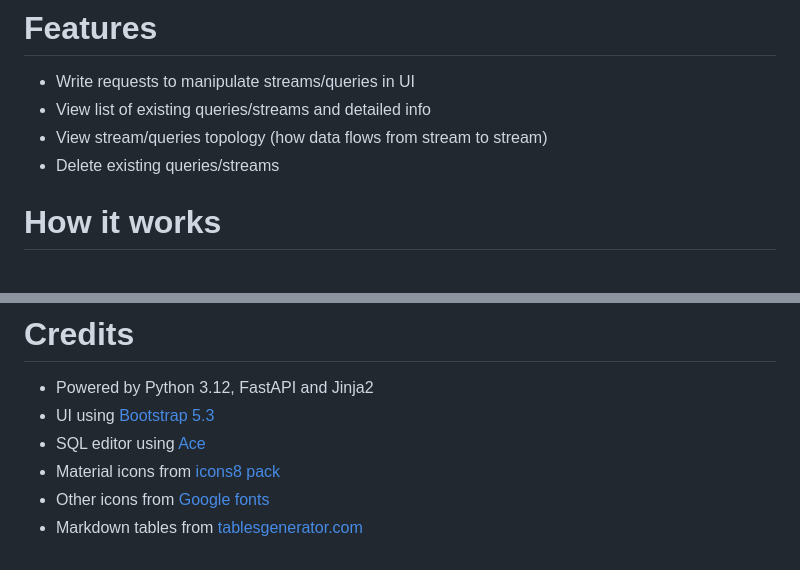
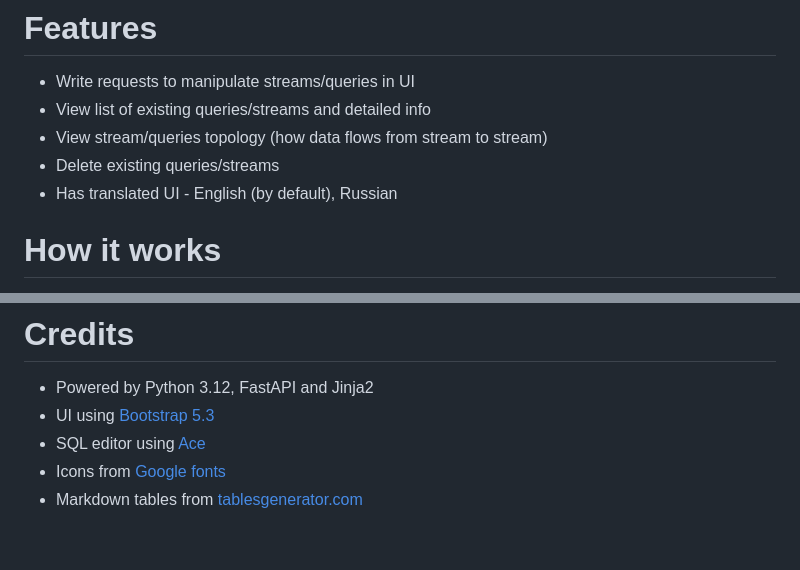
Before and after one commit to deniskrumko/ksqldb-ui, a Markdown page: README.md, 2 parts joined by grey strips. Rendered like a GitHub page.

```diff
--- a/README.md
+++ b/README.md
@@ -16,6 +16,7 @@ Checkout image on Docker Hub: https://hub.docker.com/r/deniskrumko/ksqldb-ui
 - View list of existing queries/streams and detailed info
 - View stream/queries topology (how data flows from stream to stream)
 - Delete existing queries/streams
+- Has translated UI - English (by default), Russian
 
 # How it works
 
@@ -236,6 +237,5 @@ docker-compose up -d
 - Powered by Python 3.12, FastAPI and Jinja2
 - UI using [Bootstrap 5.3](https://getbootstrap.com/docs/5.3/)
 - SQL editor using [Ace](https://ace.c9.io/)
-- Material icons from [icons8 pack](https://icons8.ru/icons/material-rounded--style-material-rounded)
-- Other icons from [Google fonts](https://fonts.google.com/icons?icon.size=24&icon.color=%23e3e3e3)
+- Icons from [Google fonts](https://fonts.google.com/icons?icon.size=24&icon.color=%23e3e3e3)
 - Markdown tables from [tablesgenerator.com](https://www.tablesgenerator.com/markdown_tables)
```
